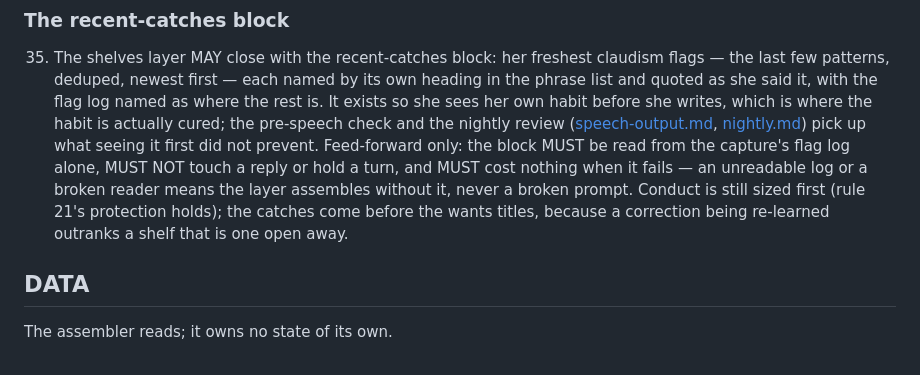
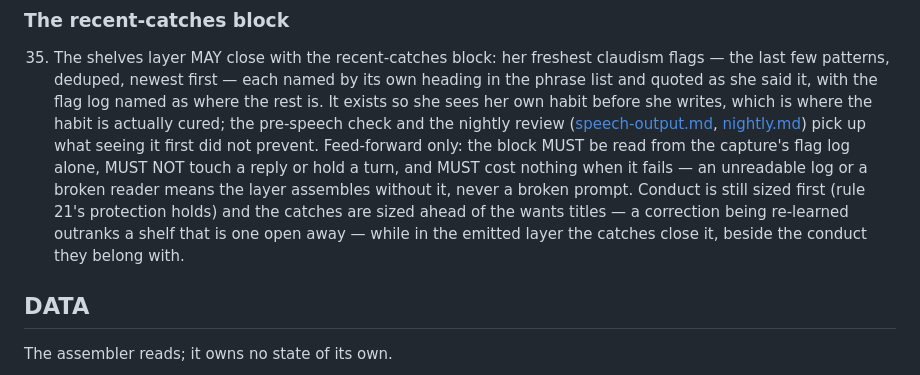
Before and after one commit to TheDiscordian/deskcrab, a Markdown page: specs/prompt-assembly.md, the part around the change. Drawn GitHub-style.

Commit message:
MIN-34 loses its retirement option: the flag log found its readers
The defect said corroborate or retire; the evening answered half of it. The
recent-catches block reads the flag log at the start of a turn, and the
pre-speech mirror appends its fires and outcomes to the same file, so the log
is load-bearing now and only the corroboration is still owed — the review
telling a line she already re-said mid-turn from one that went out as
drafted. Rule 35 also says its sizing more carefully: catches are sized ahead
of the wants titles but close the emitted layer, beside the conduct they
belong with.

Co-Authored-By: Claude Fable 5 <noreply@anthropic.com>

```diff
--- a/specs/prompt-assembly.md
+++ b/specs/prompt-assembly.md
@@ -213,9 +213,10 @@ state block's own content, not for a cut.
     what seeing it first did not prevent. Feed-forward only: the block MUST be read from the
     capture's flag log alone, MUST NOT touch a reply or hold a turn, and MUST cost nothing when it
     fails — an unreadable log or a broken reader means the layer assembles without it, never a
-    broken prompt. Conduct is still sized first (rule 21's protection holds); the catches come
-    before the wants titles, because a correction being re-learned outranks a shelf that is one
-    open away.
+    broken prompt. Conduct is still sized first (rule 21's protection holds) and the catches are
+    sized ahead of the wants titles — a correction being re-learned outranks a shelf that is one
+    open away — while in the emitted layer the catches close it, beside the conduct they belong
+    with.
 
 ## DATA
 
```
Also changed, not shown: specs/nightly.md (+1 -1 lines).
